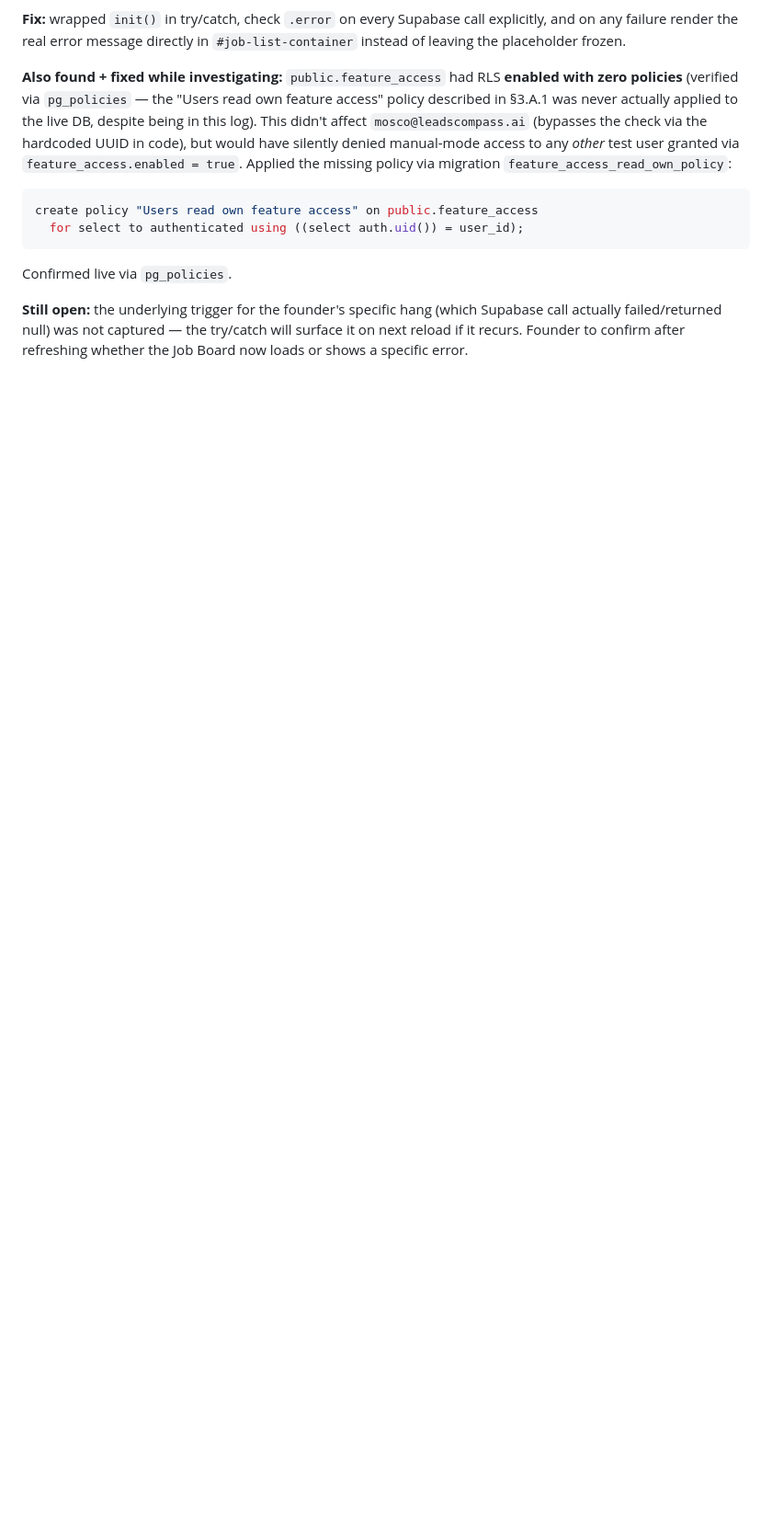
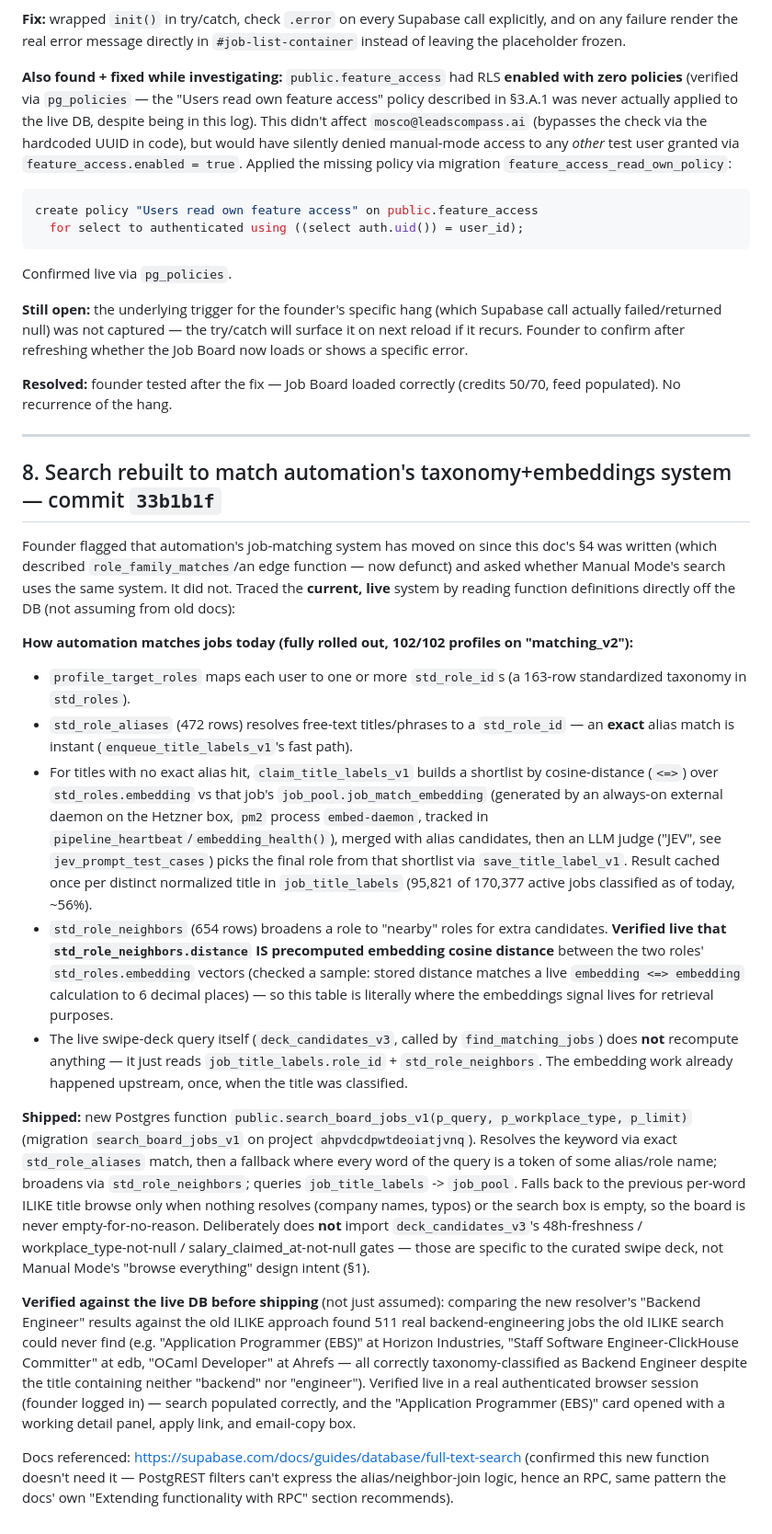
Before and after one commit to Silobus4040/auto-apply-beta, a Markdown page: MANUAL_MODE_PROGRESS_LOG.md, the part around the change. Shown at 92% size. Rendered like a GitHub page; blank space fills up the shorter version.

Commit message:
docs: log taxonomy+embeddings search rebuild and current matching_v2 trace
Co-Authored-By: Claude Sonnet 5 <noreply@anthropic.com>

```diff
--- a/MANUAL_MODE_PROGRESS_LOG.md
+++ b/MANUAL_MODE_PROGRESS_LOG.md
@@ -223,3 +223,59 @@ Confirmed live via `pg_policies`.
 actually failed/returned null) was not captured — the try/catch will surface it on next reload if
 it recurs. Founder to confirm after refreshing whether the Job Board now loads or shows a specific
 error.
+
+**Resolved:** founder tested after the fix — Job Board loaded correctly (credits 50/70, feed
+populated). No recurrence of the hang.
+
+---
+
+## 8. Search rebuilt to match automation's taxonomy+embeddings system — commit `33b1b1f`
+
+Founder flagged that automation's job-matching system has moved on since this doc's §4 was
+written (which described `role_family_matches`/an edge function — now defunct) and asked whether
+Manual Mode's search uses the same system. It did not. Traced the **current, live** system by
+reading function definitions directly off the DB (not assuming from old docs):
+
+**How automation matches jobs today (fully rolled out, 102/102 profiles on "matching_v2"):**
+- `profile_target_roles` maps each user to one or more `std_role_id`s (a 163-row standardized
+  taxonomy in `std_roles`).
+- `std_role_aliases` (472 rows) resolves free-text titles/phrases to a `std_role_id` — an **exact**
+  alias match is instant (`enqueue_title_labels_v1`'s fast path).
+- For titles with no exact alias hit, `claim_title_labels_v1` builds a shortlist by cosine-distance
+  (`<=>`) over `std_roles.embedding` vs that job's `job_pool.job_match_embedding` (generated by an
+  always-on external daemon on the Hetzner box, `pm2` process `embed-daemon`, tracked in
+  `pipeline_heartbeat`/`embedding_health()`), merged with alias candidates, then an LLM judge
+  ("JEV", see `jev_prompt_test_cases`) picks the final role from that shortlist via
+  `save_title_label_v1`. Result cached once per distinct normalized title in `job_title_labels`
+  (95,821 of 170,377 active jobs classified as of today, ~56%).
+- `std_role_neighbors` (654 rows) broadens a role to "nearby" roles for extra candidates.
+  **Verified live that `std_role_neighbors.distance` IS precomputed embedding cosine distance**
+  between the two roles' `std_roles.embedding` vectors (checked a sample: stored distance matches
+  a live `embedding <=> embedding` calculation to 6 decimal places) — so this table is literally
+  where the embeddings signal lives for retrieval purposes.
+- The live swipe-deck query itself (`deck_candidates_v3`, called by `find_matching_jobs`) does
+  **not** recompute anything — it just reads `job_title_labels.role_id` + `std_role_neighbors`.
+  The embedding work already happened upstream, once, when the title was classified.
+
+**Shipped:** new Postgres function `public.search_board_jobs_v1(p_query, p_workplace_type,
+p_limit)` (migration `search_board_jobs_v1` on project `ahpvdcdpwtdeoiatjvnq`). Resolves the
+keyword via exact `std_role_aliases` match, then a fallback where every word of the query is a
+token of some alias/role name; broadens via `std_role_neighbors`; queries `job_title_labels` ->
+`job_pool`. Falls back to the previous per-word ILIKE title browse only when nothing resolves
+(company names, typos) or the search box is empty, so the board is never empty-for-no-reason.
+Deliberately does **not** import `deck_candidates_v3`'s 48h-freshness / workplace_type-not-null /
+salary_claimed_at-not-null gates — those are specific to the curated swipe deck, not Manual Mode's
+"browse everything" design intent (§1).
+
+**Verified against the live DB before shipping** (not just assumed): comparing the new resolver's
+"Backend Engineer" results against the old ILIKE approach found 511 real backend-engineering jobs
+the old ILIKE search could never find (e.g. "Application Programmer (EBS)" at Horizon Industries,
+"Staff Software Engineer-ClickHouse Committer" at edb, "OCaml Developer" at Ahrefs — all correctly
+taxonomy-classified as Backend Engineer despite the title containing neither "backend" nor
+"engineer"). Verified live in a real authenticated browser session (founder logged in) — search
+populated correctly, and the "Application Programmer (EBS)" card opened with a working detail
+panel, apply link, and email-copy box.
+
+Docs referenced: https://supabase.com/docs/guides/database/full-text-search (confirmed this new
+function doesn't need it — PostgREST filters can't express the alias/neighbor-join logic, hence an
+RPC, same pattern the docs' own "Extending functionality with RPC" section recommends).
```
